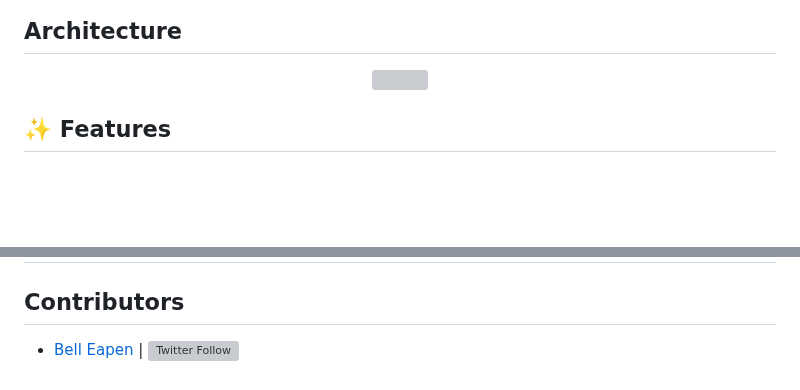
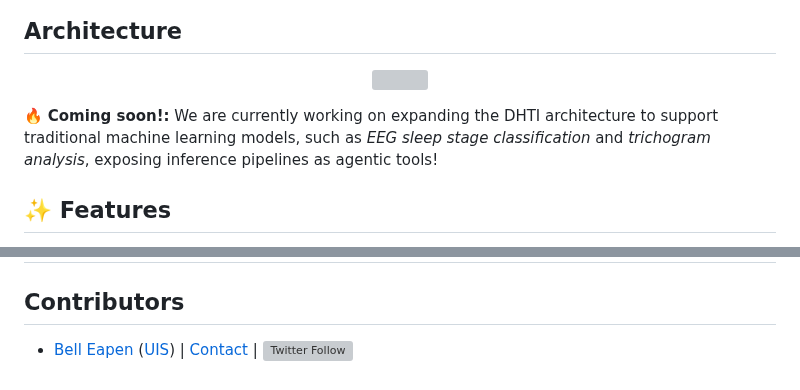
Before and after one commit to dermatologist/dhti, a Markdown page: README.md, 2 parts joined by grey strips. Drawn GitHub-style; blank space fills up the shorter version; grey boxes are pictures that could not be loaded.

Commit message:
docs: update README to highlight upcoming features and improve contributor information

```diff
--- a/README.md
+++ b/README.md
@@ -49,6 +49,8 @@ The essence of DHTI is *modularity* with an emphasis on *configuration!* It is n
 <p align="center">
   <img src="https://github.com/dermatologist/dhti/blob/develop/notes/arch-1.drawio.svg" />
 </p>
+
+🔥 **Coming soon!:** We are currently working on expanding the DHTI architecture to support traditional machine learning models, such as *EEG sleep stage classification* and *trichogram analysis*, exposing inference pipelines as agentic tools!
 
 ## ✨ Features
 * **Modular**: Supports installable Gen AI routines and UI elements.
@@ -169,4 +171,4 @@ If you find this project useful, give us a star. It helps others discover the pr
 
 ## Contributors
 
-* [Bell Eapen](https://nuchange.ca) | [![Twitter Follow](https://img.shields.io/twitter/follow/beapen?style=social)](https://twitter.com/beapen)
+* [Bell Eapen](https://nuchange.ca) ([UIS](https://www.uis.edu/directory/bell-punneliparambil-eapen)) |  [Contact](https://nuchange.ca/contact) | [![Twitter Follow](https://img.shields.io/twitter/follow/beapen?style=social)](https://twitter.com/beapen)
```
